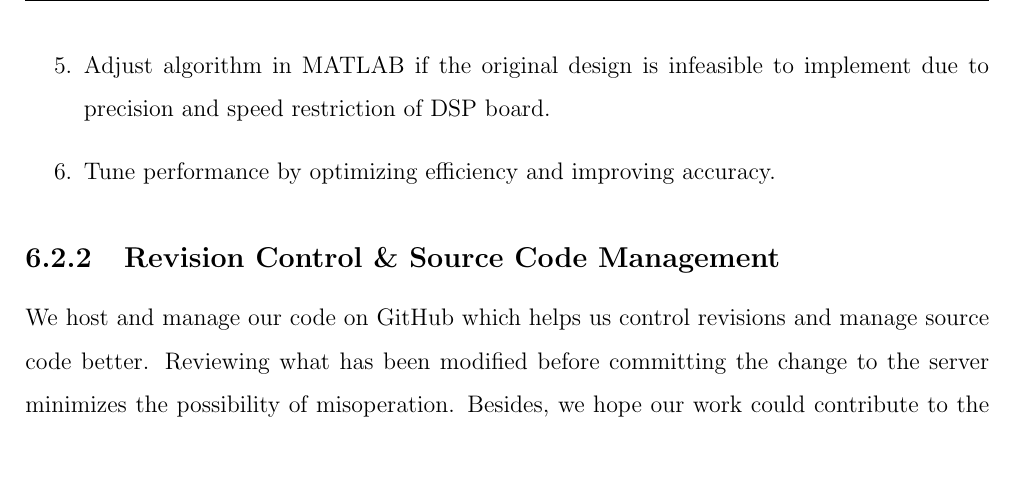
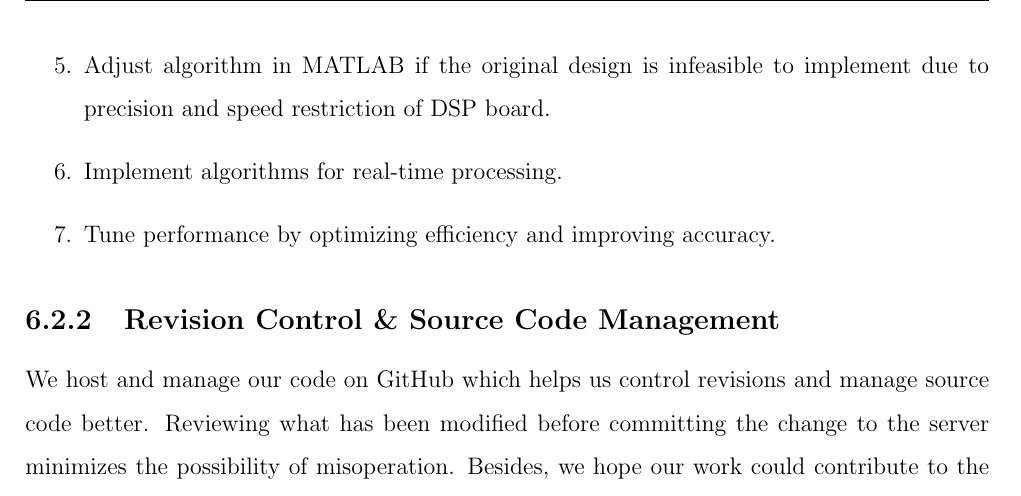
Before and after one commit to leeang/Signal-Processing-Toolbox, a LaTeX thesis (final report/report.tex, which reads final report/chapter/DSP.tex): part of page 25 of 39, cut so that both start at the same text, the shorter picture padded with empty space. Compiled offline with pdfLaTeX.

Commit message:
update dsp

```diff
--- a/final report/chapter/DSP.tex
+++ b/final report/chapter/DSP.tex
@@ -159,6 +159,7 @@ We develop the software system of our project according to the following set of
 	\item Validate each function by comparing the outcomes calculated by DSP with the expected results from MATLAB. Round off errors are allowed but differences are supposed to be within precision tolerance.
 \end{enumerate}
 \item Adjust algorithm in MATLAB if the original design is infeasible to implement due to precision and speed restriction of DSP board.
+\item Implement algorithms for real-time processing.
 \item Tune performance by optimizing efficiency and improving accuracy.
 \end{enumerate}
 
```
